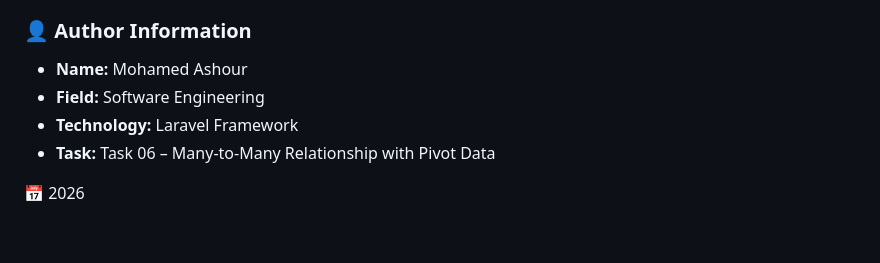
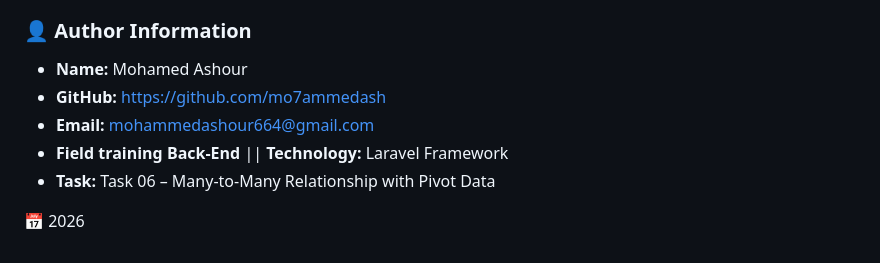
Before and after one commit to mo7ammedash/Field-training-Backend, a Markdown page: w06/README.md, the part around one of its changes. GitHub-like rendering.

```diff
--- a/w06/README.md
+++ b/w06/README.md
@@ -233,8 +233,9 @@ It follows best practices in:
 ### 👤 Author Information
 
 - **Name:** Mohamed Ashour
-- **Field:** Software Engineering
-- **Technology:** Laravel Framework
+- **GitHub:** https://github.com/mo7ammedash
+- **Email:** mohammedashour664@gmail.com
+- **Field training Back-End**  || **Technology:** Laravel Framework
 - **Task:** Task 06 – Many-to-Many Relationship with Pivot Data
 
 📅 2026
```
Also changed, not shown: other parts of w06/README.md (+1 -1 lines).
